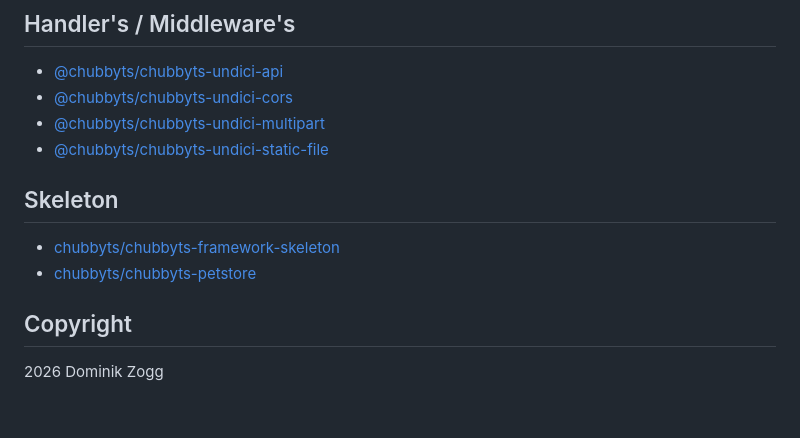
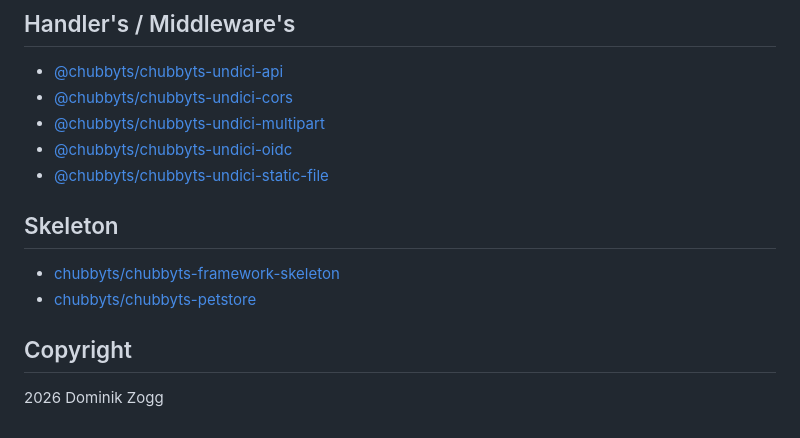
Before and after one commit to chubbyts/chubbyts-framework, a Markdown page: README.md, the part around one of its changes. Rendered like a GitHub page.

Commit message:
add chubbyts-undici-oidc to the middlewares list

```diff
--- a/README.md
+++ b/README.md
@@ -107,7 +107,8 @@ Check the [Usage][11] section.
  * [@chubbyts/chubbyts-undici-api][20]
  * [@chubbyts/chubbyts-undici-cors][21]
  * [@chubbyts/chubbyts-undici-multipart][22]
- * [@chubbyts/chubbyts-undici-static-file][23]
+ * [@chubbyts/chubbyts-undici-oidc][23]
+ * [@chubbyts/chubbyts-undici-static-file][24]
 
 ## Skeleton
 
```
Also changed, not shown: other parts of README.md (+2 -1 lines).
